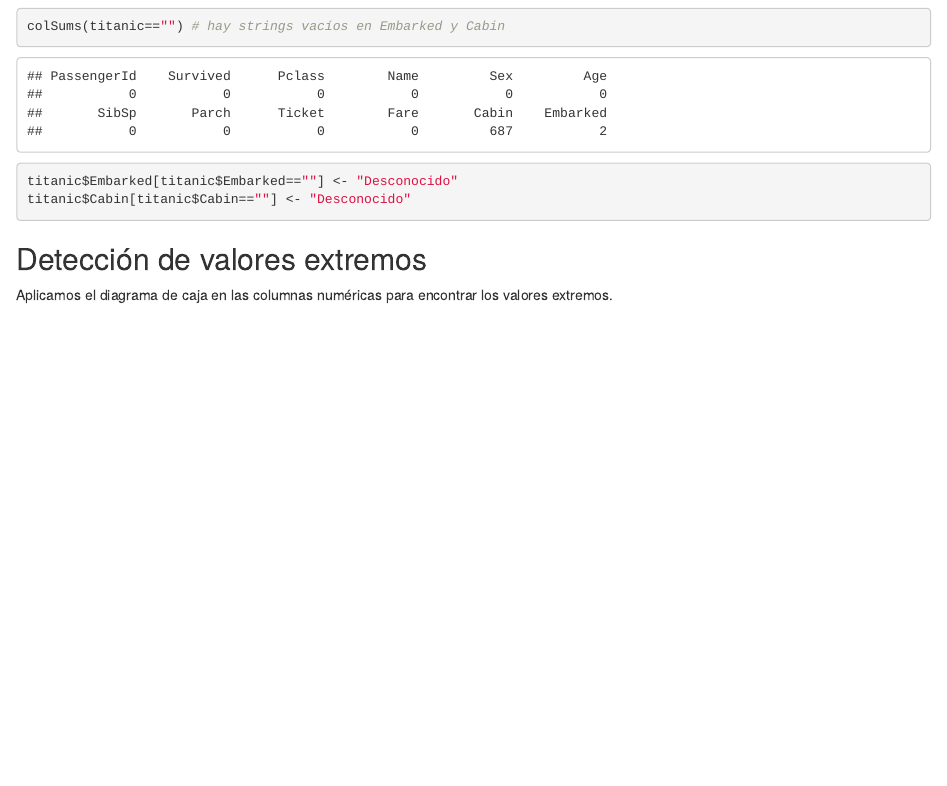
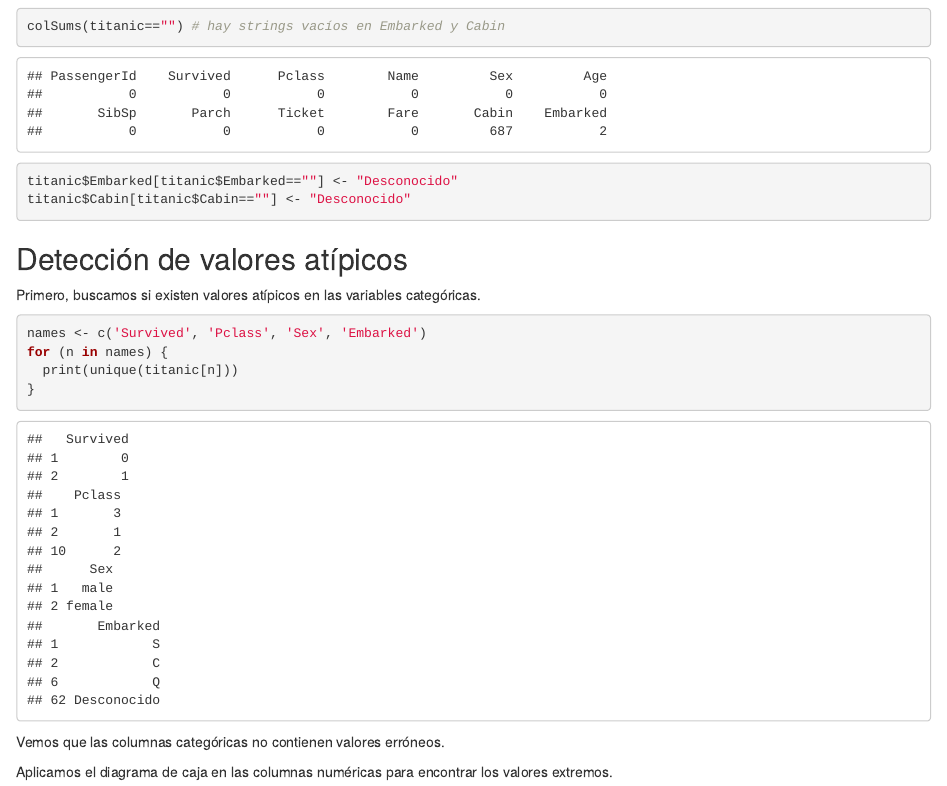
Before and after one commit to Xuan-Zheng0/prac2_titanic, an R Markdown document (prac2.Rmd): the page in a window 1100 px wide, from 2180 px down. Rendered offline with R 4.5, knitr and Pandoc, with nearby package versions.

Commit message:
Update prac2.Rmd

````diff
--- a/prac2.Rmd
+++ b/prac2.Rmd
@@ -65,7 +65,17 @@ titanic$Embarked[titanic$Embarked==""] <- "Desconocido"
 titanic$Cabin[titanic$Cabin==""] <- "Desconocido"
 ```
 
-## Detección de valores extremos
+## Detección de valores atípicos
+Primero, buscamos si existen valores atípicos en las variables categóricas.
+```{r message= FALSE, warning=FALSE}
+names <- c('Survived', 'Pclass', 'Sex', 'Embarked')
+for (n in names) {
+  print(unique(titanic[n]))
+}
+```
+
+Vemos que las columnas categóricas no contienen valores erróneos.
+
 Aplicamos el diagrama de caja en las columnas numéricas para encontrar los valores extremos.
 ```{r message= FALSE, warning=FALSE}
 age_boxplot <- ggplot(data=titanic, aes(x=Age))+geom_boxplot()+ coord_flip()
````
